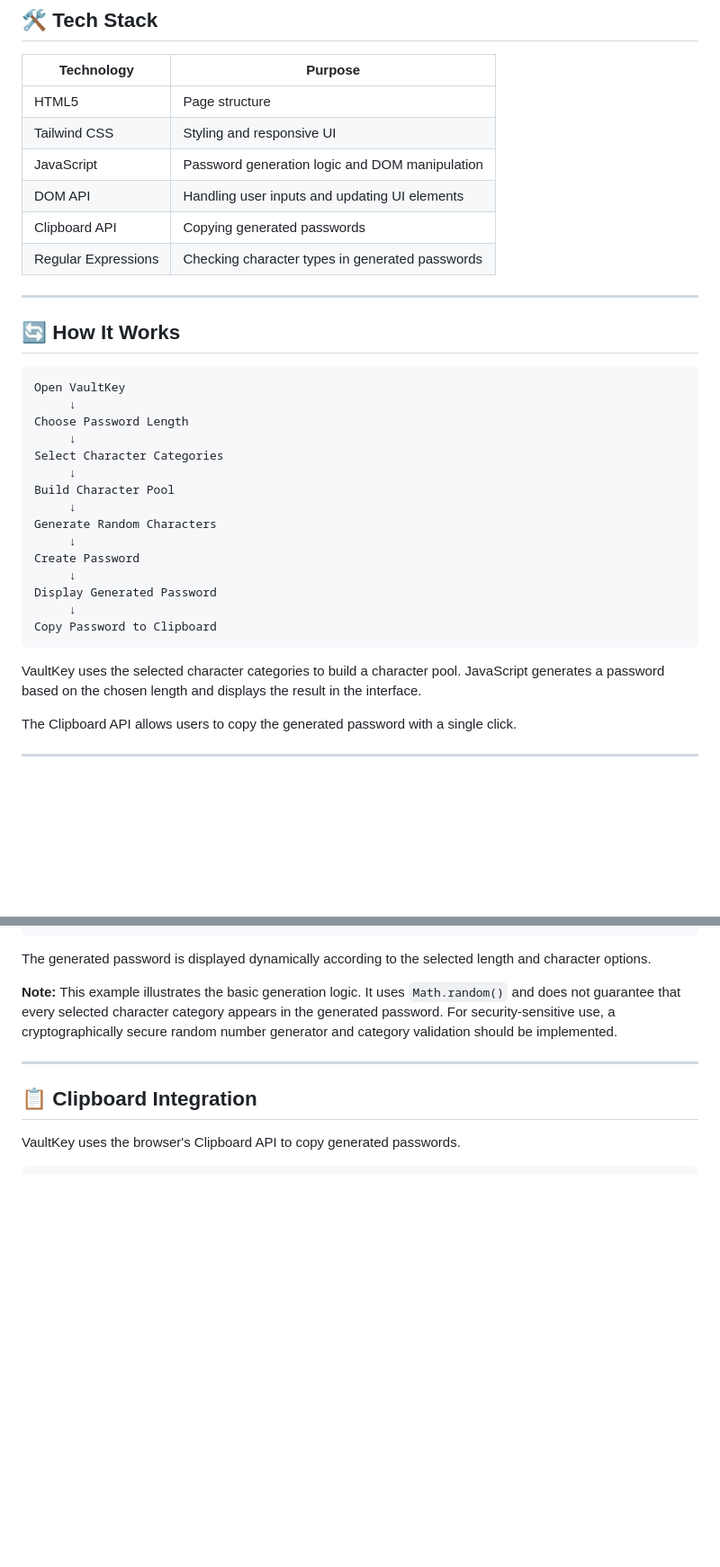
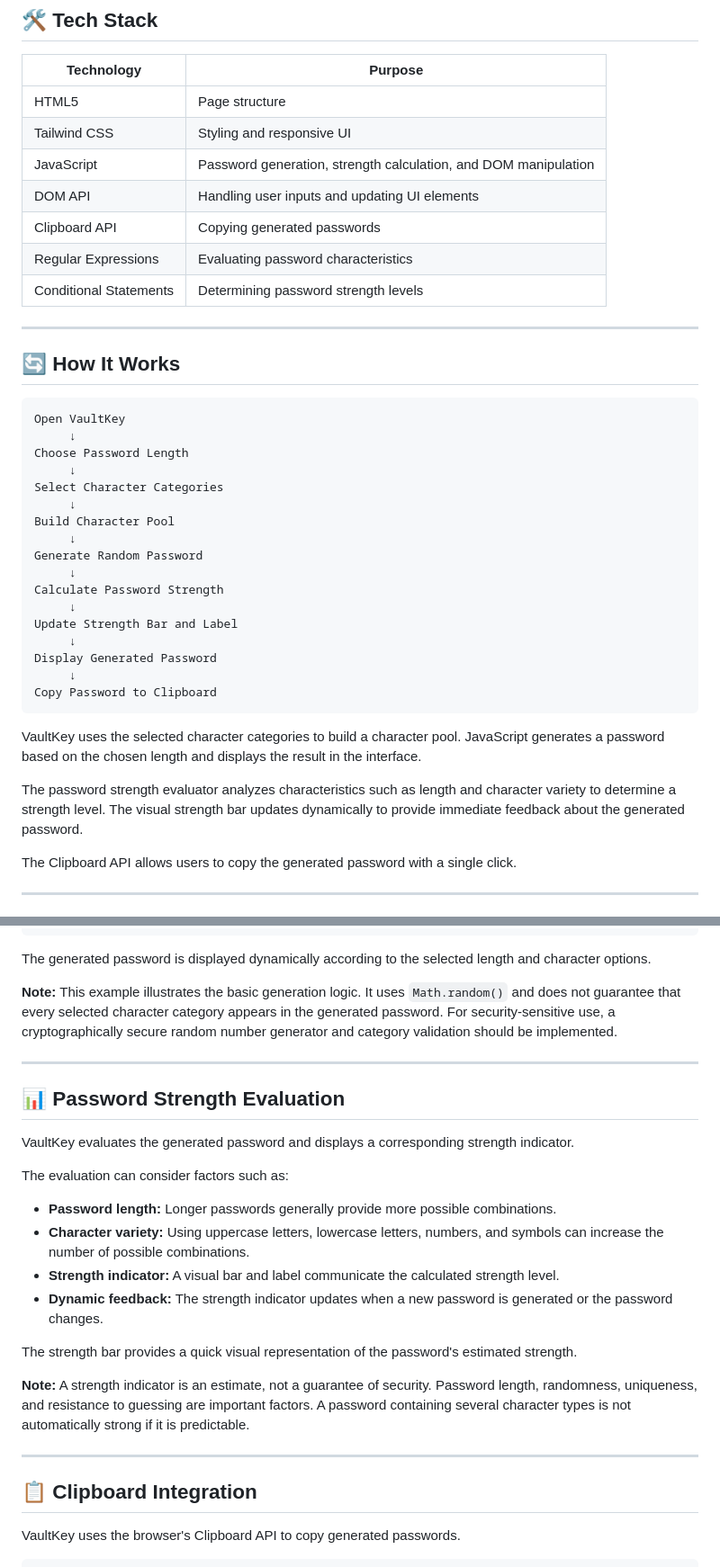
Before and after one commit to suprio-dev/VaultKey, a Markdown page: README.md, 2 parts joined by grey strips. Shown at 90% size. GitHub-like rendering; blank space fills up the shorter version.

````diff
--- a/README.md
+++ b/README.md
@@ -30,10 +33,11 @@ A sleek, responsive password generator built with HTML, Tailwind CSS, and JavaSc
 |---|---|
 | HTML5 | Page structure |
 | Tailwind CSS | Styling and responsive UI |
-| JavaScript | Password generation logic and DOM manipulation |
+| JavaScript | Password generation, strength calculation, and DOM manipulation |
 | DOM API | Handling user inputs and updating UI elements |
 | Clipboard API | Copying generated passwords |
-| Regular Expressions | Checking character types in generated passwords |
+| Regular Expressions | Evaluating password characteristics |
+| Conditional Statements | Determining password strength levels |
 
 ---
 
@@ -48,9 +52,11 @@ Select Character Categories
      ↓
 Build Character Pool
      ↓
-Generate Random Characters
+Generate Random Password
      ↓
-Create Password
+Calculate Password Strength
+     ↓
+Update Strength Bar and Label
      ↓
 Display Generated Password
      ↓
@@ -58,6 +64,8 @@ Copy Password to Clipboard
 ```
 
 VaultKey uses the selected character categories to build a character pool. JavaScript generates a password based on the chosen length and displays the result in the interface.
+
+The password strength evaluator analyzes characteristics such as length and character variety to determine a strength level. The visual strength bar updates dynamically to provide immediate feedback about the generated password.
 
 The Clipboard API allows users to copy the generated password with a single click.
 
@@ -105,6 +113,23 @@ The generated password is displayed dynamically according to the selected length
 
 ---
 
+## 📊 Password Strength Evaluation
+
+VaultKey evaluates the generated password and displays a corresponding strength indicator.
+
+The evaluation can consider factors such as:
+
+- **Password length:** Longer passwords generally provide more possible combinations.
+- **Character variety:** Using uppercase letters, lowercase letters, numbers, and symbols can increase the number of possible combinations.
+- **Strength indicator:** A visual bar and label communicate the calculated strength level.
+- **Dynamic feedback:** The strength indicator updates when a new password is generated or the password changes.
+
+The strength bar provides a quick visual representation of the password's estimated strength.
+
+**Note:** A strength indicator is an estimate, not a guarantee of security. Password length, randomness, uniqueness, and resistance to guessing are important factors. A password containing several character types is not automatically strong if it is predictable.
+
+---
+
 ## 📋 Clipboard Integration
 
 VaultKey uses the browser's Clipboard API to copy generated passwords.
````
Also changed, not shown: other parts of README.md (+7 -2 lines).
